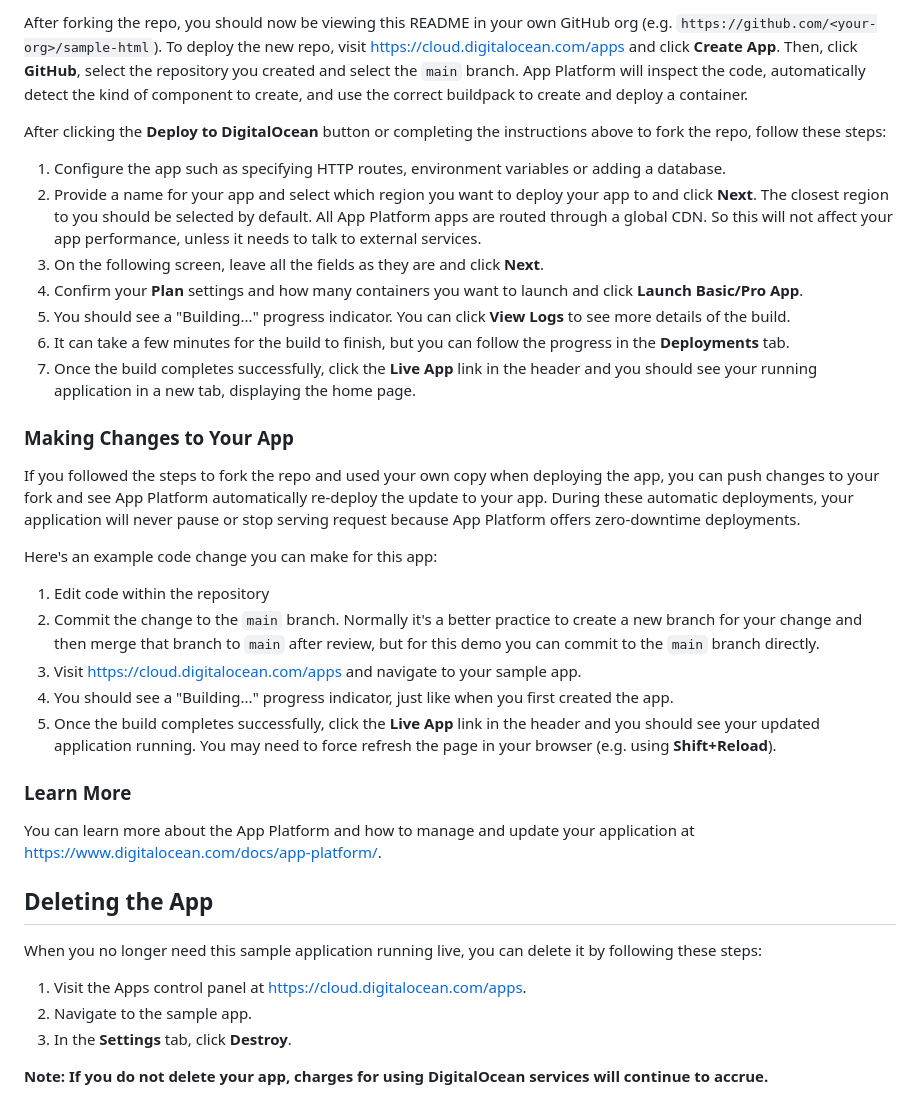
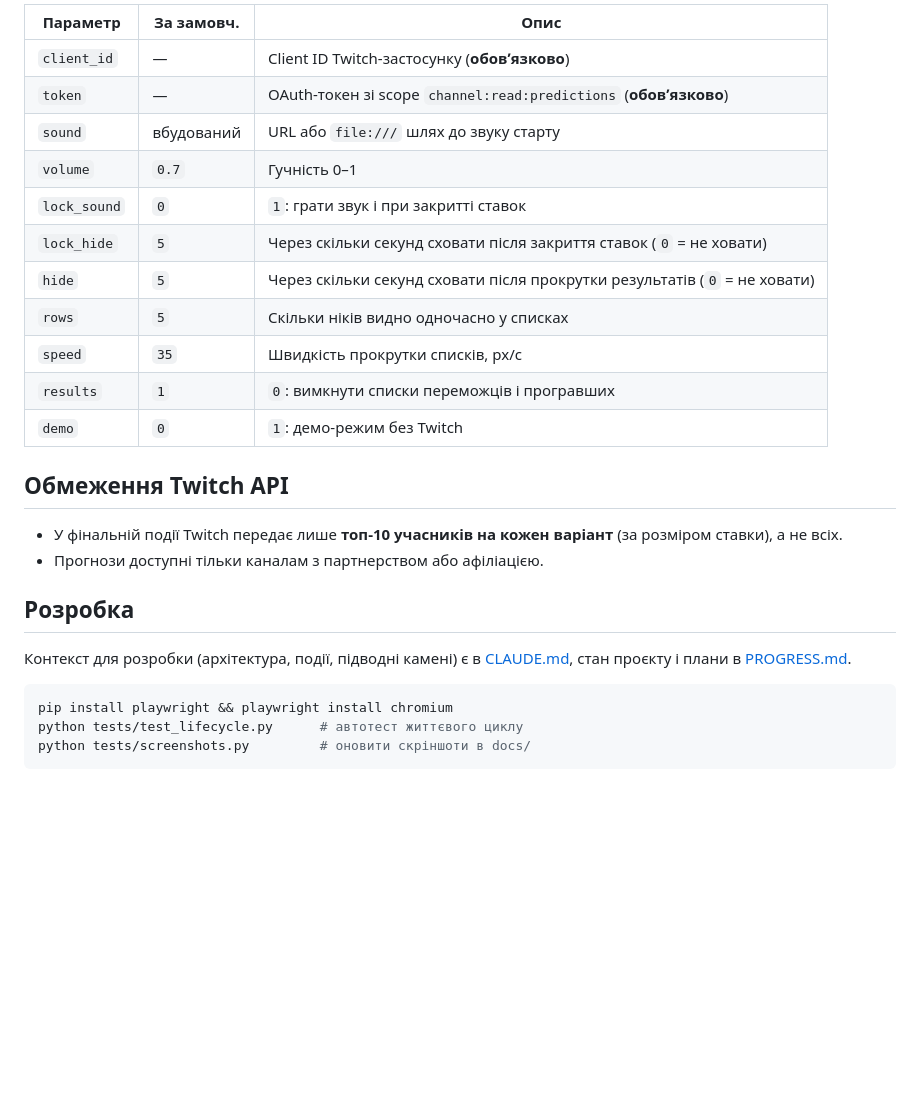
Before and after one commit to EndL11/PredictionWidgetTwitch, a Markdown page: README.md, the part around one of its changes. Drawn GitHub-style; blank space fills up the shorter version.

````diff
--- a/README.md
+++ b/README.md
@@ -20,37 +37,29 @@ If you want to automatically re-deploy your app, [fork](https://docs.github.com/
 
-After forking the repo, you should now be viewing this README in your own GitHub org (e.g. `https://github.com/<your-org>/sample-html`). To deploy the new repo, visit https://cloud.digitalocean.com/apps and click **Create App**. Then, click **GitHub**, select the repository you created and select the `main` branch. App Platform will inspect the code, automatically detect the kind of component to create, and use the correct buildpack to create and deploy a container.
+| Параметр | За замовч. | Опис |
+|---|---|---|
+| `client_id` | — | Client ID Twitch-застосунку (**обовʼязково**) |
+| `token` | — | OAuth-токен зі scope `channel:read:predictions` (**обовʼязково**) |
+| `sound` | вбудований | URL або `file:///` шлях до звуку старту |
+| `volume` | `0.7` | Гучність 0–1 |
+| `lock_sound` | `0` | `1`: грати звук і при закритті ставок |
+| `lock_hide` | `5` | Через скільки секунд сховати після закриття ставок (`0` = не ховати) |
+| `hide` | `5` | Через скільки секунд сховати після прокрутки результатів (`0` = не ховати) |
+| `rows` | `5` | Скільки ніків видно одночасно у списках |
+| `speed` | `35` | Швидкість прокрутки списків, px/с |
+| `results` | `1` | `0`: вимкнути списки переможців і програвших |
+| `demo` | `0` | `1`: демо-режим без Twitch |
 
-After clicking the **Deploy to DigitalOcean** button or completing the instructions above to fork the repo, follow these steps:
+## Обмеження Twitch API
 
-1. Configure the app such as specifying HTTP routes, environment variables or adding a database.
-1. Provide a name for your app and select which region you want to deploy your app to and click **Next**. The closest region to you should be selected by default. All App Platform apps are routed through a global CDN. So this will not affect your app performance, unless it needs to talk to external services.
-1. On the following screen, leave all the fields as they are and click **Next**.
-1. Confirm your **Plan** settings and how many containers you want to launch and click **Launch Basic/Pro App**.
-1. You should see a "Building..." progress indicator. You can click **View Logs** to see more details of the build.
-1. It can take a few minutes for the build to finish, but you can follow the progress in the **Deployments** tab.
-1. Once the build completes successfully, click the **Live App** link in the header and you should see your running application in a new tab, displaying the home page.
+- У фінальній події Twitch передає лише **топ-10 учасників на кожен варіант** (за розміром ставки), а не всіх.
+- Прогнози доступні тільки каналам з партнерством або афіліацією.
 
-### Making Changes to Your App
+## Розробка
 
-If you followed the steps to fork the repo and used your own copy when deploying the app, you can push changes to your fork and see App Platform automatically re-deploy the update to your app. During these automatic deployments, your application will never pause or stop serving request because App Platform offers zero-downtime deployments.
+Контекст для розробки (архітектура, події, підводні камені) є в [CLAUDE.md](CLAUDE.md), стан проєкту і плани в [PROGRESS.md](PROGRESS.md).
 
-Here's an example code change you can make for this app:
-
-1. Edit code within the repository
-1. Commit the change to the `main` branch. Normally it's a better practice to create a new branch for your change and then merge that branch to `main` after review, but for this demo you can commit to the `main` branch directly.
-1. Visit https://cloud.digitalocean.com/apps and navigate to your sample app.
-1. You should see a "Building..." progress indicator, just like when you first created the app.
-1. Once the build completes successfully, click the **Live App** link in the header and you should see your updated application running. You may need to force refresh the page in your browser (e.g. using **Shift+Reload**).
-
-### Learn More
-
-You can learn more about the App Platform and how to manage and update your application at https://www.digitalocean.com/docs/app-platform/.
-
-## Deleting the App
-
-When you no longer need this sample application running live, you can delete it by following these steps:
-1. Visit the Apps control panel at https://cloud.digitalocean.com/apps.
-2. Navigate to the sample app.
-3. In the **Settings** tab, click **Destroy**.
-
-**Note: If you do not delete your app, charges for using DigitalOcean services will continue to accrue.**
+```bash
+pip install playwright && playwright install chromium
+python tests/test_lifecycle.py      # автотест життєвого циклу
+python tests/screenshots.py         # оновити скріншоти в docs/
+```
````
Also changed, not shown: other parts of README.md (+27 -10 lines), CLAUDE.md (added, +59 -0 lines), PROGRESS.md (added, +48 -0 lines), docs/screenshot-active.png (added), docs/screenshot-results.png (added), 5 other files.
